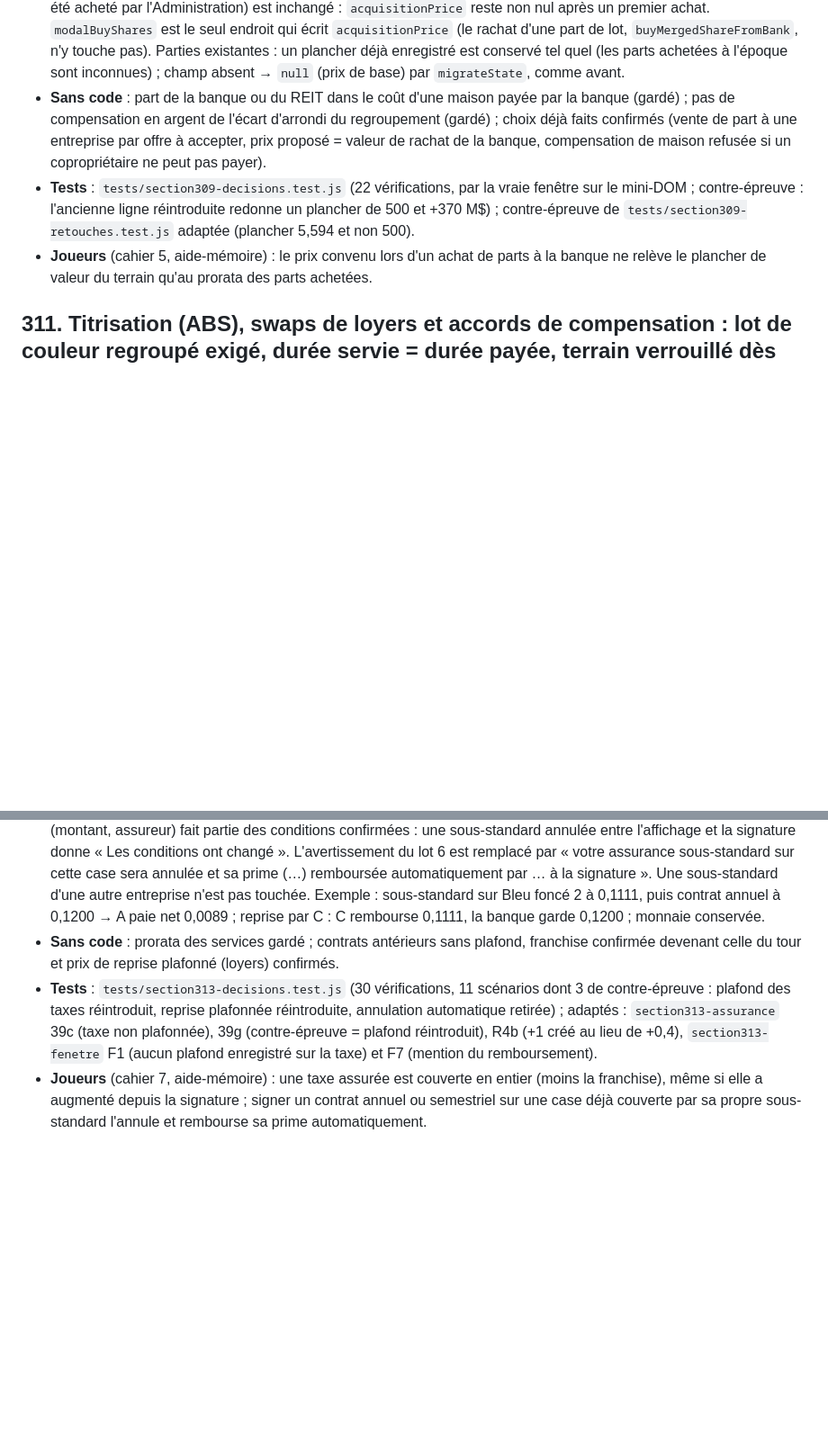
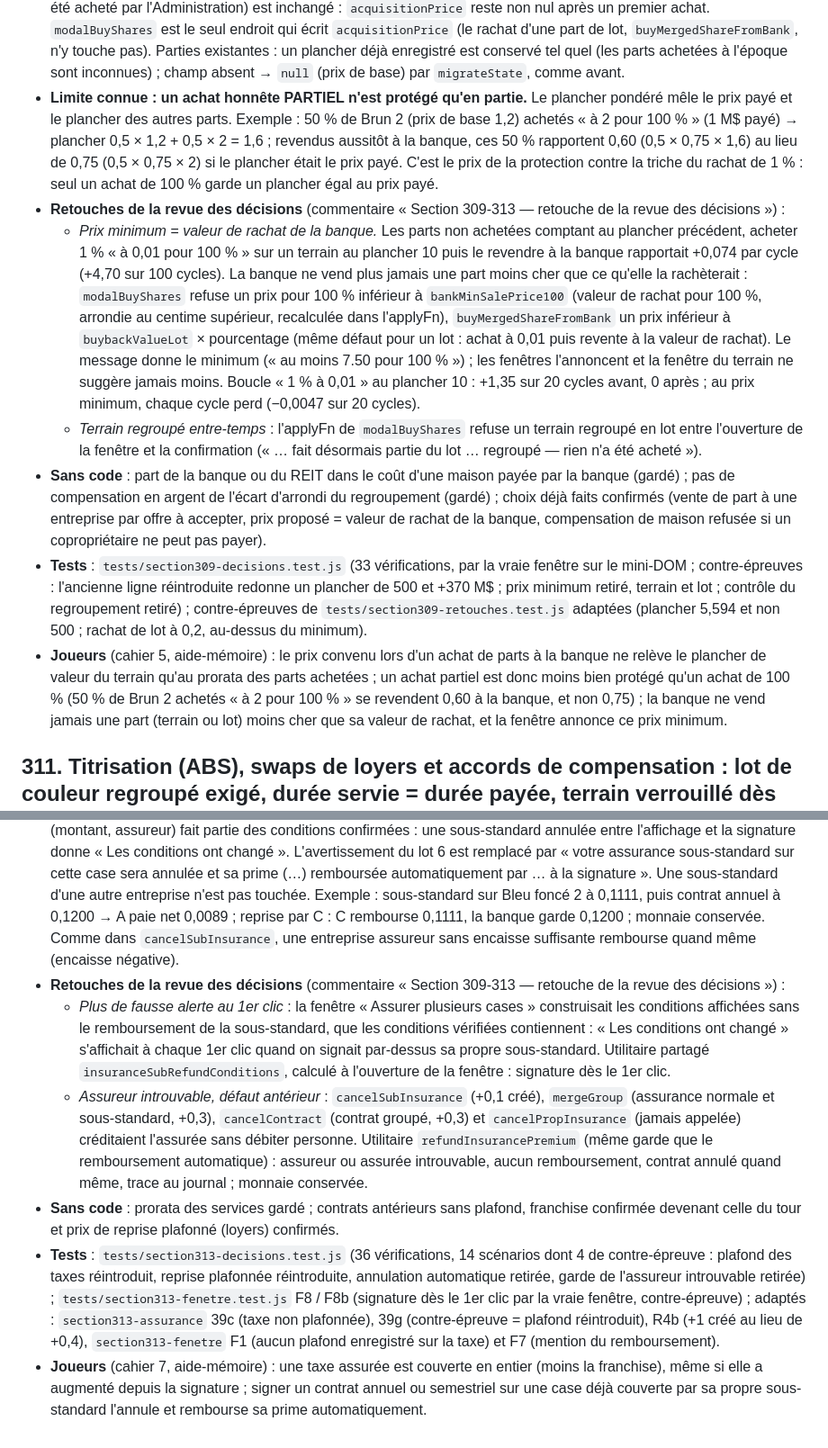
Before and after one commit to JulienDupere/monopoly-bourse, a Markdown page: RESUME_ET_REGLES.md, 2 parts joined by grey strips. Shown at 90% size. Drawn GitHub-style; blank space fills up the shorter version.

Commit message:
Section 309-313 — retouches de la revue des décisions : documentation (achat partiel, prix minimum, assureur introuvable)
Sections 309 et 313 de RESUME_ET_REGLES.md : limite de l'achat honnête partiel (50 % de Brun 2 « à 2 pour 100 % » :
plancher 1,6, revente 0,60 au lieu de 0,75), prix minimum = valeur de rachat de la banque, terrain regroupé revérifié,
fausse alerte de la fenêtre d'assurance corrigée, remboursements d'un assureur introuvable ; tests et cahiers.

Co-Authored-By: Claude Opus 5.5 <noreply@anthropic.com>

```diff
--- a/RESUME_ET_REGLES.md
+++ b/RESUME_ET_REGLES.md
@@ -1009,15 +1009,35 @@ Chaque changement du code porte le commentaire « Section 309 — décision de J
   achat. `modalBuyShares` est le seul endroit qui écrit `acquisitionPrice` (le rachat d'une part de lot,
   `buyMergedShareFromBank`, n'y touche pas). Parties existantes : un plancher déjà enregistré est conservé tel quel
   (les parts achetées à l'époque sont inconnues) ; champ absent → `null` (prix de base) par `migrateState`, comme avant.
+- **Limite connue : un achat honnête PARTIEL n'est protégé qu'en partie.** Le plancher pondéré mêle le prix payé et le
+  plancher des autres parts. Exemple : 50 % de Brun 2 (prix de base 1,2) achetés « à 2 pour 100 % » (1 M$ payé) →
+  plancher 0,5 × 1,2 + 0,5 × 2 = 1,6 ; revendus aussitôt à la banque, ces 50 % rapportent 0,60 (0,5 × 0,75 × 1,6) au
+  lieu de 0,75 (0,5 × 0,75 × 2) si le plancher était le prix payé. C'est le prix de la protection contre la triche du
+  rachat de 1 % : seul un achat de 100 % garde un plancher égal au prix payé.
+- **Retouches de la revue des décisions** (commentaire « Section 309-313 — retouche de la revue des décisions ») :
+  - *Prix minimum = valeur de rachat de la banque.* Les parts non achetées comptant au plancher précédent, acheter 1 %
+    « à 0,01 pour 100 % » sur un terrain au plancher 10 puis le revendre à la banque rapportait +0,074 par cycle
+    (+4,70 sur 100 cycles). La banque ne vend plus jamais une part moins cher que ce qu'elle la rachèterait :
+    `modalBuyShares` refuse un prix pour 100 % inférieur à `bankMinSalePrice100` (valeur de rachat pour 100 %,
+    arrondie au centime supérieur, recalculée dans l'applyFn), `buyMergedShareFromBank` un prix inférieur à
+    `buybackValueLot` × pourcentage (même défaut pour un lot : achat à 0,01 puis revente à la valeur de rachat). Le
+    message donne le minimum (« au moins 7.50 pour 100 % ») ; les fenêtres l'annoncent et la fenêtre du terrain ne
+    suggère jamais moins. Boucle « 1 % à 0,01 » au plancher 10 : +1,35 sur 20 cycles avant, 0 après ; au prix minimum,
+    chaque cycle perd (−0,0047 sur 20 cycles).
+  - *Terrain regroupé entre-temps* : l'applyFn de `modalBuyShares` refuse un terrain regroupé en lot entre l'ouverture
+    de la fenêtre et la confirmation (« … fait désormais partie du lot … regroupé — rien n'a été acheté »).
 - **Sans code** : part de la banque ou du REIT dans le coût d'une maison payée par la banque (gardé) ; pas de
   compensation en argent de l'écart d'arrondi du regroupement (gardé) ; choix déjà faits confirmés (vente de part à une
   entreprise par offre à accepter, prix proposé = valeur de rachat de la banque, compensation de maison refusée si un
   copropriétaire ne peut pas payer).
-- **Tests** : `tests/section309-decisions.test.js` (22 vérifications, par la vraie fenêtre sur le mini-DOM ;
-  contre-épreuve : l'ancienne ligne réintroduite redonne un plancher de 500 et +370 M$) ; contre-épreuve de
-  `tests/section309-retouches.test.js` adaptée (plancher 5,594 et non 500).
+- **Tests** : `tests/section309-decisions.test.js` (33 vérifications, par la vraie fenêtre sur le mini-DOM ;
+  contre-épreuves : l'ancienne ligne réintroduite redonne un plancher de 500 et +370 M$ ; prix minimum retiré, terrain
+  et lot ; contrôle du regroupement retiré) ; contre-épreuves de `tests/section309-retouches.test.js` adaptées
+  (plancher 5,594 et non 500 ; rachat de lot à 0,2, au-dessus du minimum).
 - **Joueurs** (cahier 5, aide-mémoire) : le prix convenu lors d'un achat de parts à la banque ne relève le plancher de
-  valeur du terrain qu'au prorata des parts achetées.
+  valeur du terrain qu'au prorata des parts achetées ; un achat partiel est donc moins bien protégé qu'un achat de
+  100 % (50 % de Brun 2 achetés « à 2 pour 100 % » se revendent 0,60 à la banque, et non 0,75) ; la banque ne vend
+  jamais une part (terrain ou lot) moins cher que sa valeur de rachat, et la fenêtre annonce ce prix minimum.
 
 ## 311. Titrisation (ABS), swaps de loyers et accords de compensation : lot de couleur regroupé exigé, durée servie = durée payée, terrain verrouillé dès l'annonce, actif au bilan du souscripteur — 2026-10-24
 
@@ -1404,13 +1424,25 @@ Chaque changement du code porte le commentaire « Section 313 — décision de J
   ont changé ». L'avertissement du lot 6 est remplacé par « votre assurance sous-standard sur cette case sera annulée et
   sa prime (…) remboursée automatiquement par … à la signature ». Une sous-standard d'une autre entreprise n'est pas
   touchée. Exemple : sous-standard sur Bleu foncé 2 à 0,1111, puis contrat annuel à 0,1200 → A paie net 0,0089 ;
-  reprise par C : C rembourse 0,1111, la banque garde 0,1200 ; monnaie conservée.
+  reprise par C : C rembourse 0,1111, la banque garde 0,1200 ; monnaie conservée. Comme dans `cancelSubInsurance`,
+  une entreprise assureur sans encaisse suffisante rembourse quand même (encaisse négative).
+- **Retouches de la revue des décisions** (commentaire « Section 309-313 — retouche de la revue des décisions ») :
+  - *Plus de fausse alerte au 1er clic* : la fenêtre « Assurer plusieurs cases » construisait les conditions affichées
+    sans le remboursement de la sous-standard, que les conditions vérifiées contiennent : « Les conditions ont changé »
+    s'affichait à chaque 1er clic quand on signait par-dessus sa propre sous-standard. Utilitaire partagé
+    `insuranceSubRefundConditions`, calculé à l'ouverture de la fenêtre : signature dès le 1er clic.
+  - *Assureur introuvable, défaut antérieur* : `cancelSubInsurance` (+0,1 créé), `mergeGroup` (assurance normale et
+    sous-standard, +0,3), `cancelContract` (contrat groupé, +0,3) et `cancelPropInsurance` (jamais appelée) créditaient
+    l'assurée sans débiter personne. Utilitaire `refundInsurancePremium` (même garde que le remboursement automatique) :
+    assureur ou assurée introuvable, aucun remboursement, contrat annulé quand même, trace au journal ; monnaie
+    conservée.
 - **Sans code** : prorata des services gardé ; contrats antérieurs sans plafond, franchise confirmée devenant celle du
   tour et prix de reprise plafonné (loyers) confirmés.
-- **Tests** : `tests/section313-decisions.test.js` (30 vérifications, 11 scénarios dont 3 de contre-épreuve : plafond
-  des taxes réintroduit, reprise plafonnée réintroduite, annulation automatique retirée) ; adaptés :
-  `section313-assurance` 39c (taxe non plafonnée), 39g (contre-épreuve = plafond réintroduit), R4b (+1 créé au lieu de
-  +0,4), `section313-fenetre` F1 (aucun plafond enregistré sur la taxe) et F7 (mention du remboursement).
+- **Tests** : `tests/section313-decisions.test.js` (36 vérifications, 14 scénarios dont 4 de contre-épreuve : plafond
+  des taxes réintroduit, reprise plafonnée réintroduite, annulation automatique retirée, garde de l'assureur introuvable
+  retirée) ; `tests/section313-fenetre.test.js` F8 / F8b (signature dès le 1er clic par la vraie fenêtre, contre-épreuve) ;
+  adaptés : `section313-assurance` 39c (taxe non plafonnée), 39g (contre-épreuve = plafond réintroduit), R4b (+1 créé
+  au lieu de +0,4), `section313-fenetre` F1 (aucun plafond enregistré sur la taxe) et F7 (mention du remboursement).
 - **Joueurs** (cahier 7, aide-mémoire) : une taxe assurée est couverte en entier (moins la franchise), même si elle a
   augmenté depuis la signature ; signer un contrat annuel ou semestriel sur une case déjà couverte par sa propre
   sous-standard l'annule et rembourse sa prime automatiquement.
```
